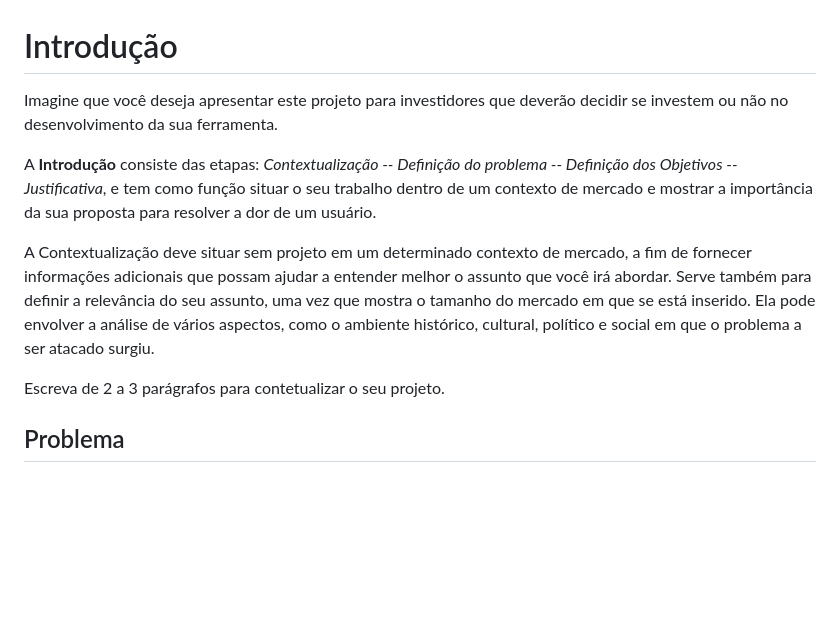
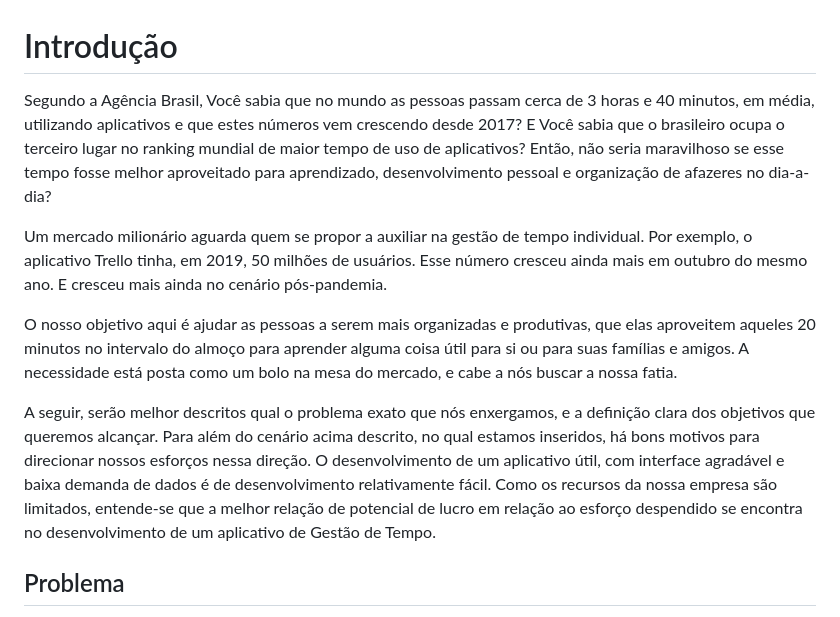
Before and after one commit to ICEI-PUC-Minas-PMV-SI/pmv-si-2024-1-pe1-t2-gestor_de_tempo, a Markdown page: docs/context.md, the part around the change. Drawn GitHub-style; blank space fills up the shorter version.

Commit message:
Update introduction context.md
Introdução by rudolf

```diff
--- a/docs/context.md
+++ b/docs/context.md
@@ -1,12 +1,12 @@
 # Introdução
 
-Imagine que você deseja apresentar este projeto para investidores que deverão decidir se investem ou não no desenvolvimento da sua ferramenta.
+Segundo a Agência Brasil, Você sabia que no mundo as pessoas passam cerca de 3 horas e 40 minutos, em média, utilizando aplicativos e que estes números vem crescendo desde 2017? E Você sabia que o brasileiro ocupa o terceiro lugar no ranking mundial de maior tempo de uso de aplicativos? Então, não seria maravilhoso se esse tempo fosse melhor aproveitado para aprendizado, desenvolvimento pessoal e organização de afazeres no dia-a-dia?
 
-A **Introdução** consiste das etapas: *Contextualização -- Definição do problema -- Definição dos Objetivos -- Justificativa*, e tem como função situar o seu trabalho dentro de um contexto de mercado e mostrar a importância da sua proposta para resolver a dor de um usuário.
+Um mercado milionário aguarda quem se propor a auxiliar na gestão de tempo individual. Por exemplo, o aplicativo Trello tinha, em 2019, 50 milhões de usuários. Esse número cresceu ainda mais em outubro do mesmo ano. E cresceu mais ainda no cenário pós-pandemia.
 
-A Contextualização deve situar sem projeto em um determinado contexto de mercado, a fim de fornecer informações adicionais que possam ajudar a entender melhor o assunto que você irá abordar. Serve também para definir a relevância do seu assunto, uma vez que mostra o tamanho do mercado em que se está inserido. Ela pode envolver a análise de vários aspectos, como o ambiente histórico, cultural, político e social em que o problema a ser atacado surgiu.
+O nosso objetivo aqui é ajudar as pessoas a serem mais organizadas e produtivas, que elas aproveitem aqueles 20 minutos no intervalo do almoço para aprender alguma coisa útil para si ou para suas famílias e amigos. A necessidade está posta como um bolo na mesa do mercado, e cabe a nós buscar a nossa fatia.
 
-Escreva de 2 a 3 parágrafos para contetualizar o seu projeto.
+A seguir, serão melhor descritos qual o problema exato que nós enxergamos, e a definição clara dos objetivos que queremos alcançar. Para além do cenário acima descrito, no qual estamos inseridos, há bons motivos para direcionar nossos esforços nessa direção. O desenvolvimento de um aplicativo útil, com interface agradável e baixa demanda de dados é de desenvolvimento relativamente fácil. Como os recursos da nossa empresa são limitados, entende-se que a melhor relação de potencial de lucro em relação ao esforço despendido se encontra no desenvolvimento de um aplicativo de Gestão de Tempo.
 
 ## Problema
 
```
